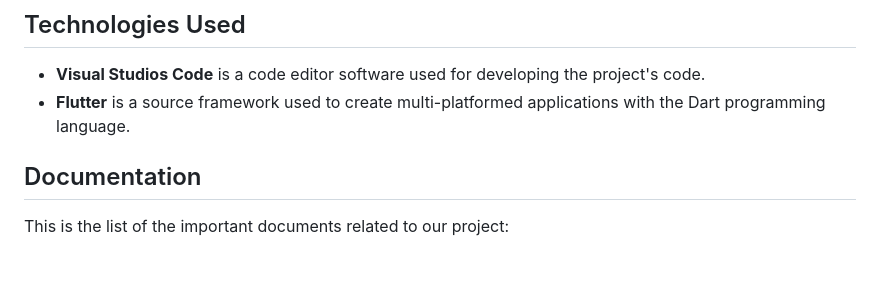
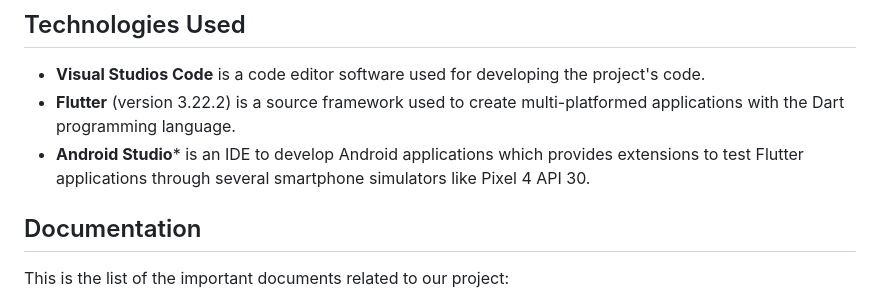
Before and after one commit to algosup/2023-2024-project-5-flutter-team-2, a Markdown page: README.md, the part around the change. Drawn GitHub-style; blank space fills up the shorter version.

```diff
--- a/README.md
+++ b/README.md
@@ -19,7 +19,8 @@ In this project, the client want us to create the prototype of the app with the
 ## Technologies Used
 
 - **Visual Studios Code** is a code editor software used for developing the project's code.
-- **Flutter** is a source framework used to create multi-platformed applications with the Dart programming language.
+- **Flutter** (version 3.22.2) is a source framework used to create multi-platformed applications with the Dart programming language.
+- **Android Studio*** is an IDE to develop Android applications which provides extensions to test Flutter applications through several smartphone simulators like Pixel 4 API 30.
 
 ## Documentation
 
```
